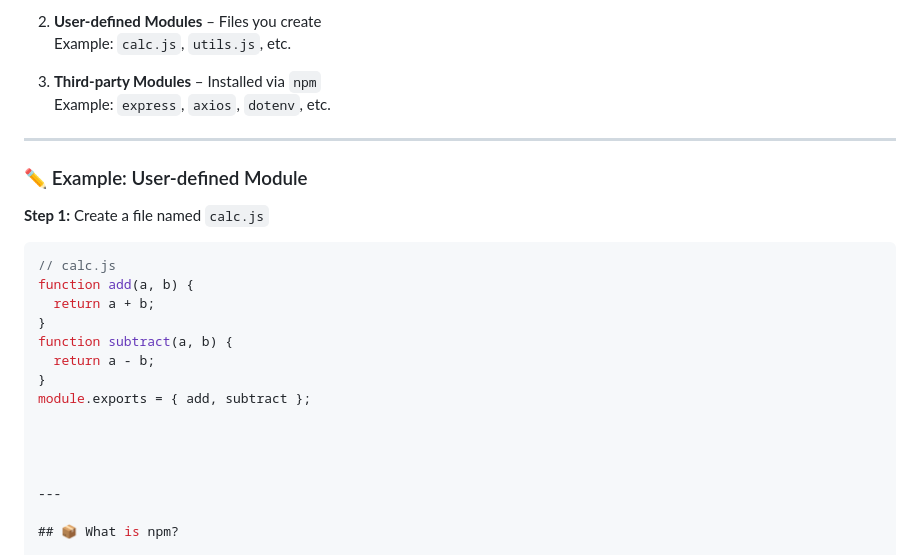
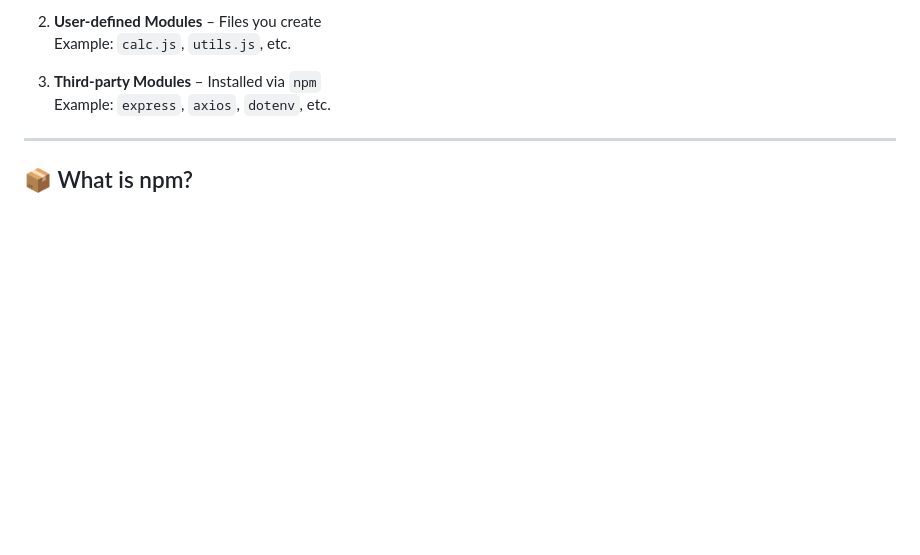
Before and after one commit to beingrajdevyadav/nodejs-mastery-course, a Markdown page: README.md, the part around the change. Rendered like a GitHub page; blank space fills up the shorter version.

Commit message:
.md file updated.

````diff
--- a/README.md
+++ b/README.md
@@ -215,25 +215,9 @@ They help keep your code **organized** and **maintainable**.
 3. **Third-party Modules** – Installed via `npm`
    Example: `express`, `axios`, `dotenv`, etc.
 
+
 ---
 
-### ✏️ Example: User-defined Module
-
-**Step 1:** Create a file named `calc.js`
-```js
-// calc.js
-function add(a, b) {
-  return a + b;
-}
-function subtract(a, b) {
-  return a - b;
-}
-module.exports = { add, subtract };
-
-
-
-
----
 
 ## 📦 What is npm?
 
````
